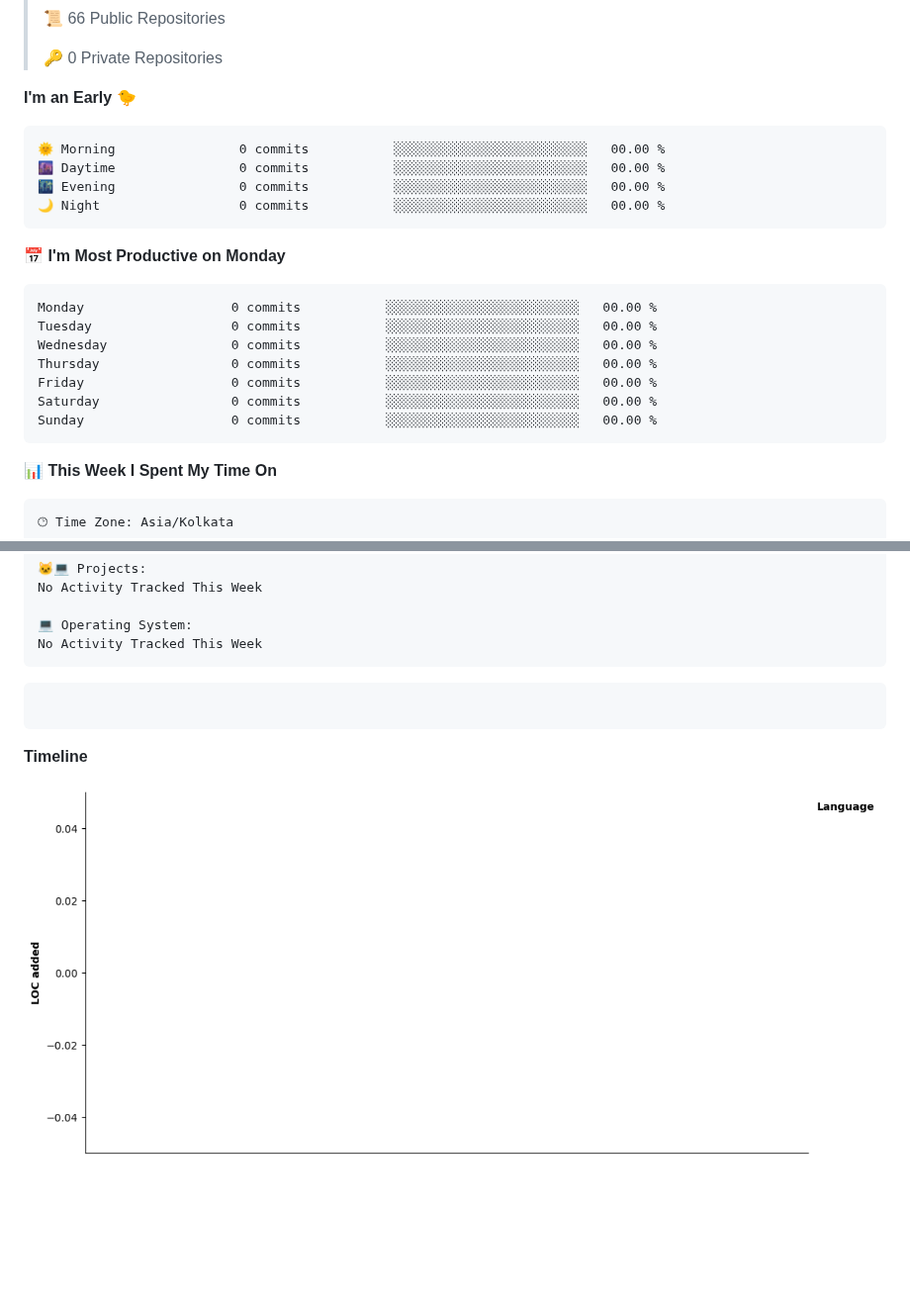
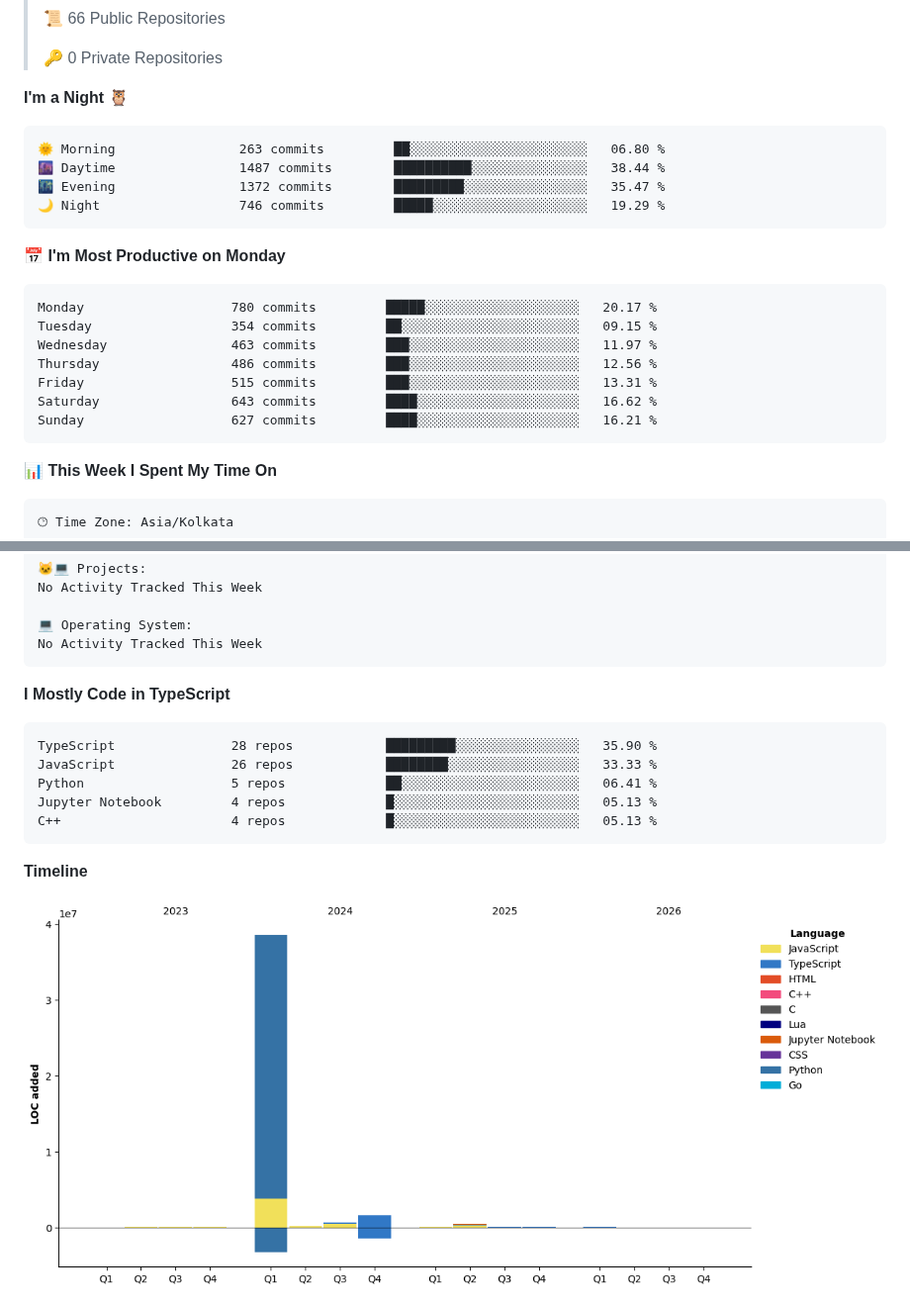
Before and after one commit to ParthKapoor-dev/ParthKapoor-dev, a Markdown page: README.md, 2 parts joined by grey strips. Shown at 99% size. Drawn GitHub-style; pictures changed too: assets/bar_graph.png; blank space fills up the shorter version.

Commit message:
Updated with Dev Metrics

````diff
--- a/README.md
+++ b/README.md
@@ -17,24 +17,24 @@
  >
 > 🔑 0 Private Repositories
  >
-**I'm an Early 🐤**
+**I'm a Night 🦉**
 
 ```text
-🌞 Morning                0 commits           ░░░░░░░░░░░░░░░░░░░░░░░░░   00.00 %
-🌆 Daytime                0 commits           ░░░░░░░░░░░░░░░░░░░░░░░░░   00.00 %
-🌃 Evening                0 commits           ░░░░░░░░░░░░░░░░░░░░░░░░░   00.00 %
-🌙 Night                  0 commits           ░░░░░░░░░░░░░░░░░░░░░░░░░   00.00 %
+🌞 Morning                263 commits         ██░░░░░░░░░░░░░░░░░░░░░░░   06.80 %
+🌆 Daytime                1487 commits        ██████████░░░░░░░░░░░░░░░   38.44 %
+🌃 Evening                1372 commits        █████████░░░░░░░░░░░░░░░░   35.47 %
+🌙 Night                  746 commits         █████░░░░░░░░░░░░░░░░░░░░   19.29 %
 ```
 📅 **I'm Most Productive on Monday**
 
 ```text
-Monday                   0 commits           ░░░░░░░░░░░░░░░░░░░░░░░░░   00.00 %
-Tuesday                  0 commits           ░░░░░░░░░░░░░░░░░░░░░░░░░   00.00 %
-Wednesday                0 commits           ░░░░░░░░░░░░░░░░░░░░░░░░░   00.00 %
-Thursday                 0 commits           ░░░░░░░░░░░░░░░░░░░░░░░░░   00.00 %
-Friday                   0 commits           ░░░░░░░░░░░░░░░░░░░░░░░░░   00.00 %
-Saturday                 0 commits           ░░░░░░░░░░░░░░░░░░░░░░░░░   00.00 %
-Sunday                   0 commits           ░░░░░░░░░░░░░░░░░░░░░░░░░   00.00 %
+Monday                   780 commits         █████░░░░░░░░░░░░░░░░░░░░   20.17 %
+Tuesday                  354 commits         ██░░░░░░░░░░░░░░░░░░░░░░░   09.15 %
+Wednesday                463 commits         ███░░░░░░░░░░░░░░░░░░░░░░   11.97 %
+Thursday                 486 commits         ███░░░░░░░░░░░░░░░░░░░░░░   12.56 %
+Friday                   515 commits         ███░░░░░░░░░░░░░░░░░░░░░░   13.31 %
+Saturday                 643 commits         ████░░░░░░░░░░░░░░░░░░░░░   16.62 %
+Sunday                   627 commits         ████░░░░░░░░░░░░░░░░░░░░░   16.21 %
 ```
 
 
@@ -56,8 +56,14 @@ No Activity Tracked This Week
 No Activity Tracked This Week
 ```
 
+**I Mostly Code in TypeScript**
+
 ```text
-
+TypeScript               28 repos            █████████░░░░░░░░░░░░░░░░   35.90 %
+JavaScript               26 repos            ████████░░░░░░░░░░░░░░░░░   33.33 %
+Python                   5 repos             ██░░░░░░░░░░░░░░░░░░░░░░░   06.41 %
+Jupyter Notebook         4 repos             █░░░░░░░░░░░░░░░░░░░░░░░░   05.13 %
+C++                      4 repos             █░░░░░░░░░░░░░░░░░░░░░░░░   05.13 %
 ```
 
 
````
Also changed, not shown: other parts of README.md (+1 -1 lines).
